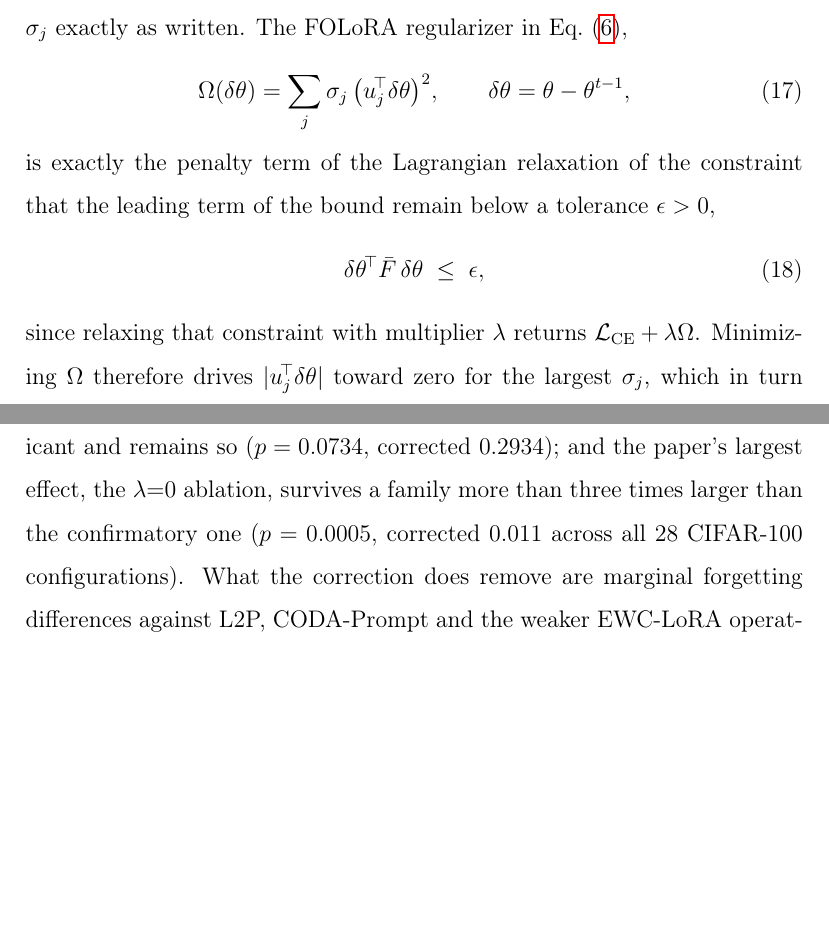
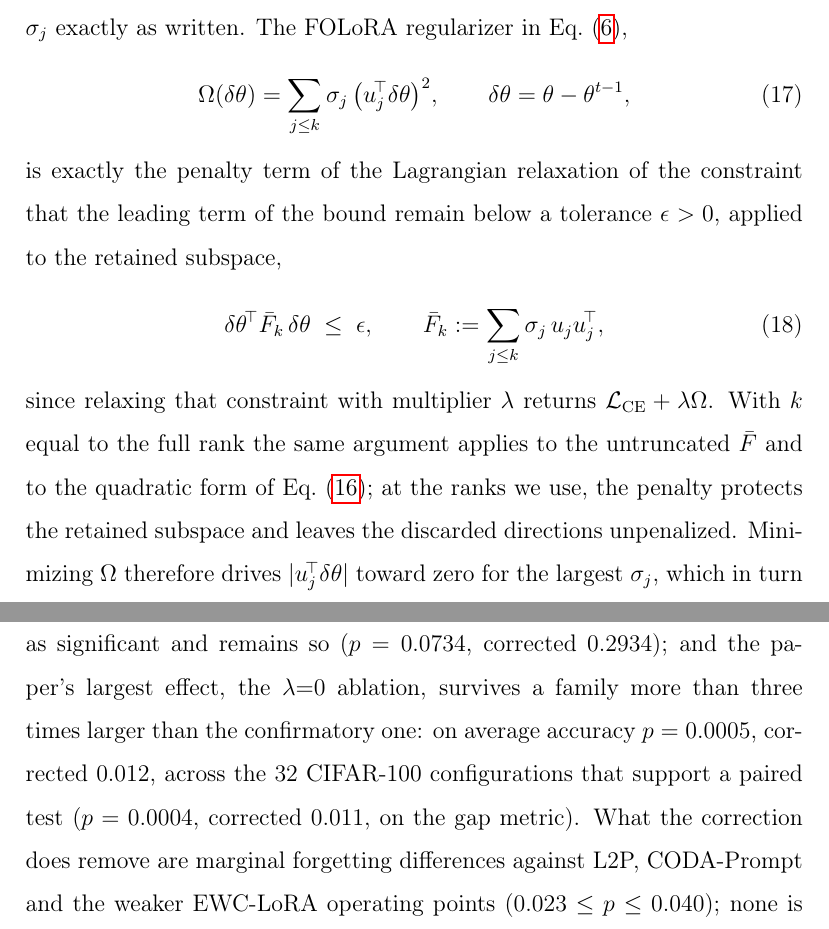
Before and after one commit to ml-universe/FOLoRA, a LaTeX paper (paper/main.tex, which reads paper/sections/04_theory.tex, paper/sections/05_experiments.tex): two parts of pages 28 and 38 of 96, joined at a grey line, cut so that both start at the same text, the shorter picture padded with empty space. Compiled offline with pdfLaTeX.

Commit message:
Correct the rank-k scope of the bound, the Holm family size, and the RanPAC band claim
- Theory: display Omega over j <= k (the form the method implements) and state the
  Lagrangian relaxation on the retained subspace through Fbar_k, so the sentence
  "exactly the Lagrangian penalty" is literally true for the implemented regularizer.
- Experiments: the CIFAR-100 confirmatory family behind the tuned-EWC comparison is
  the 32 configurations with a paired test, not 28, and the corrected p now belongs to
  the same metric as the uncorrected one (accuracy 0.0005/0.012, gap 0.0004/0.011).
- CODA-Prompt's alternative geometry is compared on the three seeds it shares with the
  faithful one (75.83 +- 0.29 against 74.87 +- 0.47), not across different budgets.
- RanPAC: InfLoRA sits 0.08 points outside the 0.89-point run-to-run band, so only the
  two strongest adapted rows are said to rise clearly above it.
- Sync the last digit of the lambda=10 p-value with its table (0.9235).
- Add reports/strict_protocol.json: per-seed strict-prototype results behind the
  numbers in Sec. 5.1, which the revision letter points at as released.

```diff
--- a/paper/sections/04_theory.tex
+++ b/paper/sections/04_theory.tex
@@ -378,7 +379,7 @@ that the squared norm it penalizes carries weight $\sigma_j$ exactly as written.
 FOLoRA regularizer in
 Eq.~\eqref{eq:loss},
 \begin{equation}
-\Omega(\delta\theta)=\sum_j\sigma_j\,\big(u_j^{\!\top}\delta\theta\big)^2,
+\Omega(\delta\theta)=\sum_{j\le k}\sigma_j\,\big(u_j^{\!\top}\delta\theta\big)^2,
 \qquad \delta\theta=\theta-\theta^{t-1},
 \end{equation}
 % NOTE (2026-09-24): this sentence previously claimed $\Omega$ "is precisely the
@@ -397,11 +398,17 @@ Eq.~\eqref{eq:loss},
 % A theory reviewer checks exactly this multiplier. Do not reinstate either wording.
 is exactly the penalty term of the Lagrangian relaxation of the
 constraint that the leading term of the bound remain below a tolerance $\epsilon>0$,
+applied to the retained subspace,
 \begin{equation}
-\delta\theta^{\!\top}\bar{F}\,\delta\theta\;\le\;\epsilon ,
+\delta\theta^{\!\top}\bar{F}_k\,\delta\theta\;\le\;\epsilon ,
+\qquad
+\bar{F}_k:=\sum_{j\le k}\sigma_j\,u_j u_j^{\!\top},
 \end{equation}
 since relaxing that constraint with multiplier $\lambda$ returns
-$\mathcal{L}_{\text{CE}}+\lambda\Omega$. Minimizing $\Omega$ therefore drives
+$\mathcal{L}_{\text{CE}}+\lambda\Omega$. With $k$ equal to the full rank the same
+argument applies to the untruncated $\bar{F}$ and to the quadratic form of
+Eq.~\eqref{eq:eigenbound}; at the ranks we use, the penalty protects the retained
+subspace and leaves the discarded directions unpenalized. Minimizing $\Omega$ therefore drives
 $|u_j^{\!\top}\delta\theta|$ toward zero for the largest $\sigma_j$, which in turn minimizes
 the dominant terms of Eq.~\eqref{eq:eigenbound}. We therefore interpret FOLoRA as the
 algorithm that \emph{directly minimizes the leading term of a second-order bound on
--- a/paper/sections/05_experiments.tex
+++ b/paper/sections/05_experiments.tex
@@ -149,7 +151,9 @@ CIL--TIL gap and
 $0.0011$ on average accuracy; its CIFAR-100 counterpart was never claimed as significant and
 remains so ($p=0.0734$, corrected $0.2934$); and the paper's largest effect, the
 $\lambda{=}0$ ablation, survives a family more than three times larger than the confirmatory
-one ($p=0.0005$, corrected $0.011$ across all $28$ CIFAR-100 configurations). What the
+one: on average accuracy $p=0.0005$, corrected $0.012$, across the $32$ CIFAR-100
+configurations that support a paired test ($p=0.0004$, corrected $0.011$, on the gap
+metric). What the
 correction does remove are marginal forgetting differences against L2P, CODA-Prompt and the
 weaker EWC-LoRA operating points ($0.023\le p\le0.040$); none is claimed below, and each is
 named where it arises. The correction now admits one forgetting contrast it previously did
```
Also changed, not shown: paper/main.pdf, paper/sections/04_theory.tex (3 more changed lines), paper/sections/05_experiments.tex (11 more changed lines), 1 other file.
